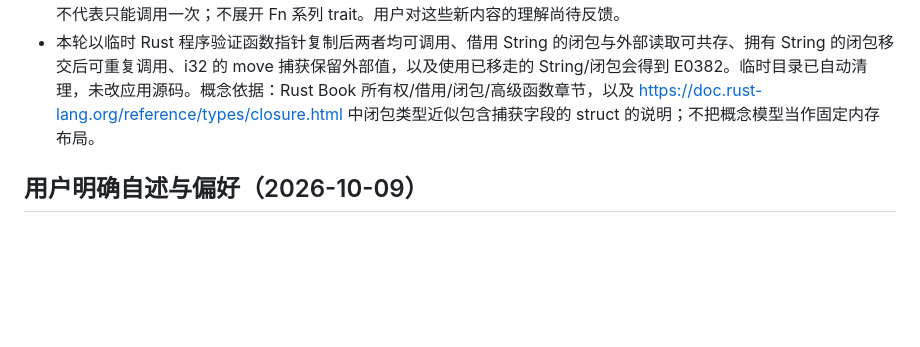
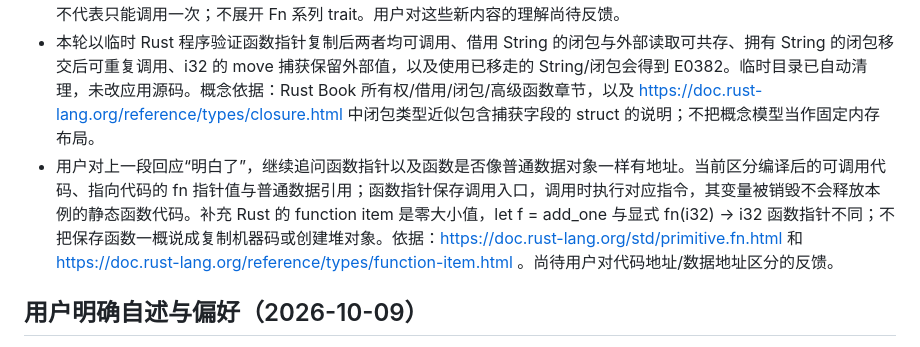
Before and after one commit to rUrU516/gulu, a Markdown page: agent-context/context-learning.md, the part around the change. Rendered like a GitHub page; blank space fills up the shorter version.

Commit message:
docs: clarify function pointers and function item learning

```diff
--- a/agent-context/context-learning.md
+++ b/agent-context/context-learning.md
@@ -8,6 +8,7 @@
 - 用户随后明确表示不太了解 Rust 闭包，要求单独讲解。当前从普通 fn 与 |参数| { 函数体 } 的对照、闭包存入变量后调用、访问外层局部变量的捕获能力讲起，再连接 lib.rs:6 的 setup：app 是 Tauri 传入的参数，这段闭包没有捕获外部局部变量；setup 接收并保存它以便启动时调用，参数类型由接口推断。依据：https://doc.rust-lang.org/book/ch13-01-closures.html 与当前源码。尚无用户理解反馈，Fn/FnMut/FnOnce、move 和捕获的所有权规则未展开。
 - 用户对闭包入门回应“大致明白了”，要求抛开 Tauri，单讲 Rust 所有权，并确认函数是否是可存储的对象。当前区分普通函数指针值与带捕获环境的闭包值，沿 String 的转移/借用解释闭包捕获：共享借用、可变借用、按值捕获；move 将 String 的所有权交给闭包，拥有 String 的闭包再赋给另一变量也会转移。说明 Copy 类型按值捕获会复制，move 不代表只能调用一次；不展开 Fn 系列 trait。用户对这些新内容的理解尚待反馈。
 - 本轮以临时 Rust 程序验证函数指针复制后两者均可调用、借用 String 的闭包与外部读取可共存、拥有 String 的闭包移交后可重复调用、i32 的 move 捕获保留外部值，以及使用已移走的 String/闭包会得到 E0382。临时目录已自动清理，未改应用源码。概念依据：Rust Book 所有权/借用/闭包/高级函数章节，以及 https://doc.rust-lang.org/reference/types/closure.html 中闭包类型近似包含捕获字段的 struct 的说明；不把概念模型当作固定内存布局。
+- 用户对上一段回应“明白了”，继续追问函数指针以及函数是否像普通数据对象一样有地址。当前区分编译后的可调用代码、指向代码的 fn 指针值与普通数据引用；函数指针保存调用入口，调用时执行对应指令，其变量被销毁不会释放本例的静态函数代码。补充 Rust 的 function item 是零大小值，let f = add_one 与显式 fn(i32) -> i32 函数指针不同；不把保存函数一概说成复制机器码或创建堆对象。依据：https://doc.rust-lang.org/std/primitive.fn.html 和 https://doc.rust-lang.org/reference/types/function-item.html 。尚待用户对代码地址/数据地址区分的反馈。
 
 ## 用户明确自述与偏好（2026-10-09）
 - TypeScript 和 Rust 都只有比较基础的水平；不能因为能运行项目就假定熟悉框架、宏、构建器、IPC 或 Rust 所有权。
```
